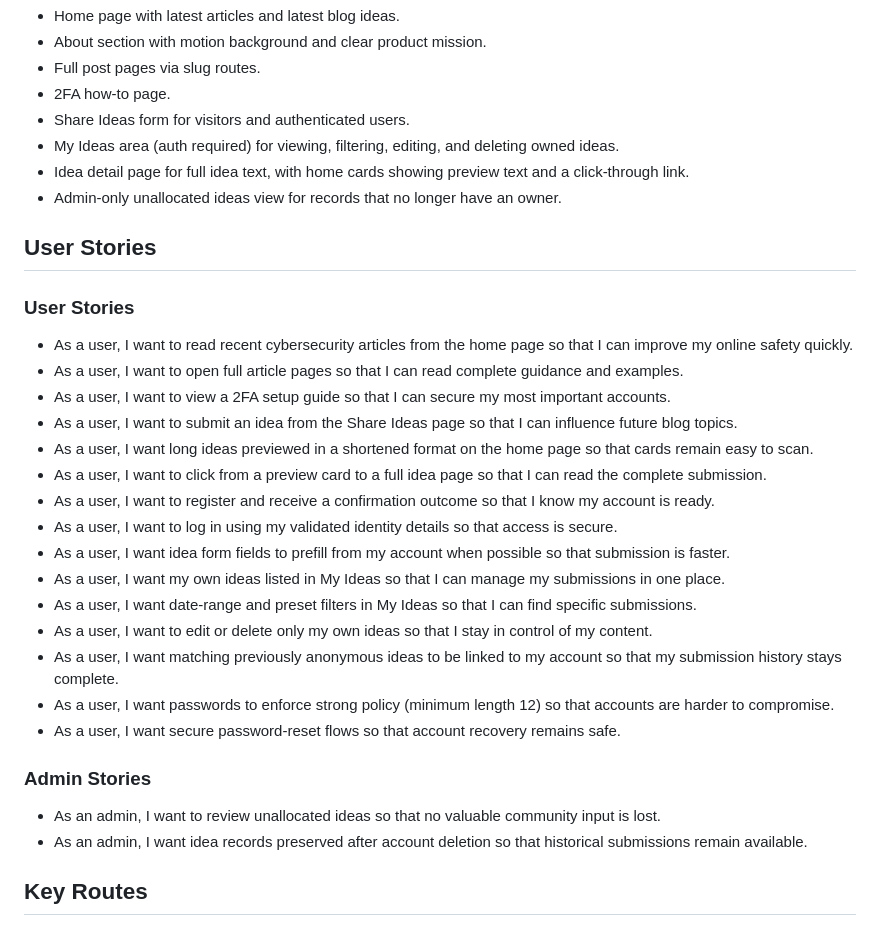
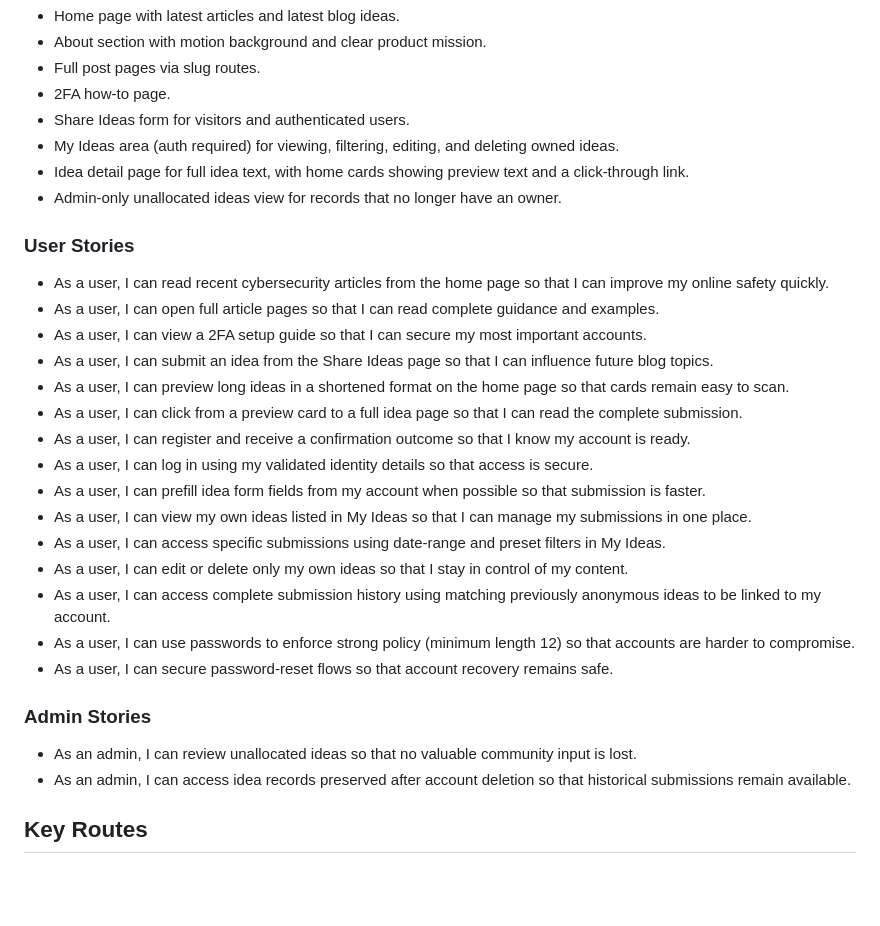
Before and after one commit to tendayiht-png/password_space_blog, a Markdown page: README.md, the part around the change. Drawn GitHub-style; blank space fills up the shorter version.

Commit message:
Updated Readme file with User Stories.

```diff
--- a/README.md
+++ b/README.md
@@ -23,30 +23,28 @@ The platform includes:
 - Idea detail page for full idea text, with home cards showing preview text and a click-through link.
 - Admin-only unallocated ideas view for records that no longer have an owner.
 
-## User Stories
-
 ### User Stories
 
-- As a user, I want to read recent cybersecurity articles from the home page so that I can improve my online safety quickly.
-- As a user, I want to open full article pages so that I can read complete guidance and examples.
-- As a user, I want to view a 2FA setup guide so that I can secure my most important accounts.
-- As a user, I want to submit an idea from the Share Ideas page so that I can influence future blog topics.
-- As a user, I want long ideas previewed in a shortened format on the home page so that cards remain easy to scan.
-- As a user, I want to click from a preview card to a full idea page so that I can read the complete submission.
-- As a user, I want to register and receive a confirmation outcome so that I know my account is ready.
-- As a user, I want to log in using my validated identity details so that access is secure.
-- As a user, I want idea form fields to prefill from my account when possible so that submission is faster.
-- As a user, I want my own ideas listed in My Ideas so that I can manage my submissions in one place.
-- As a user, I want date-range and preset filters in My Ideas so that I can find specific submissions.
-- As a user, I want to edit or delete only my own ideas so that I stay in control of my content.
-- As a user, I want matching previously anonymous ideas to be linked to my account so that my submission history stays complete.
-- As a user, I want passwords to enforce strong policy (minimum length 12) so that accounts are harder to compromise.
-- As a user, I want secure password-reset flows so that account recovery remains safe.
+- As a user, I can read recent cybersecurity articles from the home page so that I can improve my online safety quickly.
+- As a user, I can open full article pages so that I can read complete guidance and examples.
+- As a user, I can view a 2FA setup guide so that I can secure my most important accounts.
+- As a user, I can submit an idea from the Share Ideas page so that I can influence future blog topics.
+- As a user, I can preview long ideas in a shortened format on the home page so that cards remain easy to scan.
+- As a user, I can click from a preview card to a full idea page so that I can read the complete submission.
+- As a user, I can register and receive a confirmation outcome so that I know my account is ready.
+- As a user, I can log in using my validated identity details so that access is secure.
+- As a user, I can prefill idea form fields from my account when possible so that submission is faster.
+- As a user, I can view my own ideas listed in My Ideas so that I can manage my submissions in one place.
+- As a user, I can access specific submissions using date-range and preset filters in My Ideas.
+- As a user, I can edit or delete only my own ideas so that I stay in control of my content.
+- As a user, I can access complete submission history using matching previously anonymous ideas to be linked to my account.
+- As a user, I can use passwords to enforce strong policy (minimum length 12) so that accounts are harder to compromise.
+- As a user, I can secure password-reset flows so that account recovery remains safe.
 
 ### Admin Stories
 
-- As an admin, I want to review unallocated ideas so that no valuable community input is lost.
-- As an admin, I want idea records preserved after account deletion so that historical submissions remain available.
+- As an admin, I can review unallocated ideas so that no valuable community input is lost.
+- As an admin, I can access idea records preserved after account deletion so that historical submissions remain available.
 
 ## Key Routes
 
```
